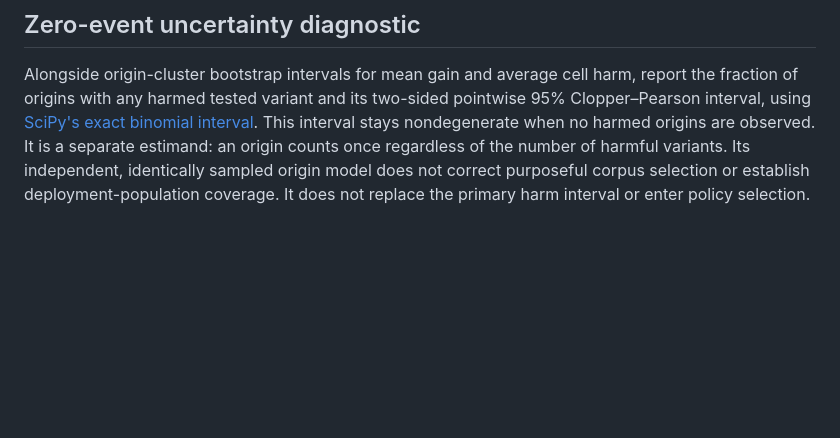
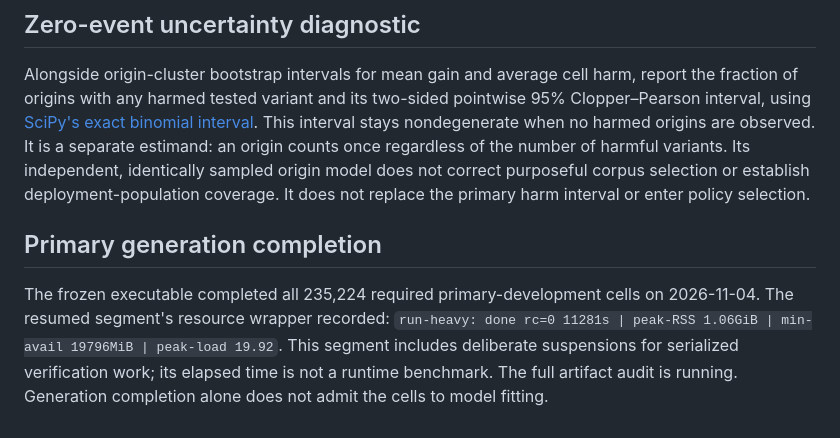
Before and after one commit to imazen/zensr, a Markdown page: benchmarks/publication_routing_protocol_2026-11-04.md, the part around the change. Drawn GitHub-style; blank space fills up the shorter version.

Commit message:
docs: record complete primary development generation

```diff
--- a/benchmarks/publication_routing_protocol_2026-11-04.md
+++ b/benchmarks/publication_routing_protocol_2026-11-04.md
@@ -371,3 +371,12 @@ separate estimand: an origin counts once regardless of the number of harmful
 variants. Its independent, identically sampled origin model does not correct
 purposeful corpus selection or establish deployment-population coverage. It does
 not replace the primary harm interval or enter policy selection.
+
+## Primary generation completion
+
+The frozen executable completed all 235,224 required primary-development cells
+on 2026-11-04. The resumed segment's resource wrapper recorded:
+`run-heavy: done rc=0 11281s | peak-RSS 1.06GiB | min-avail 19796MiB | peak-load 19.92`.
+This segment includes deliberate suspensions for serialized verification work;
+its elapsed time is not a runtime benchmark. The full artifact audit is running.
+Generation completion alone does not admit the cells to model fitting.
```
Also changed, not shown: benchmarks/publication_routing_2026-11-04.pointer.md (+2 -1 lines).
